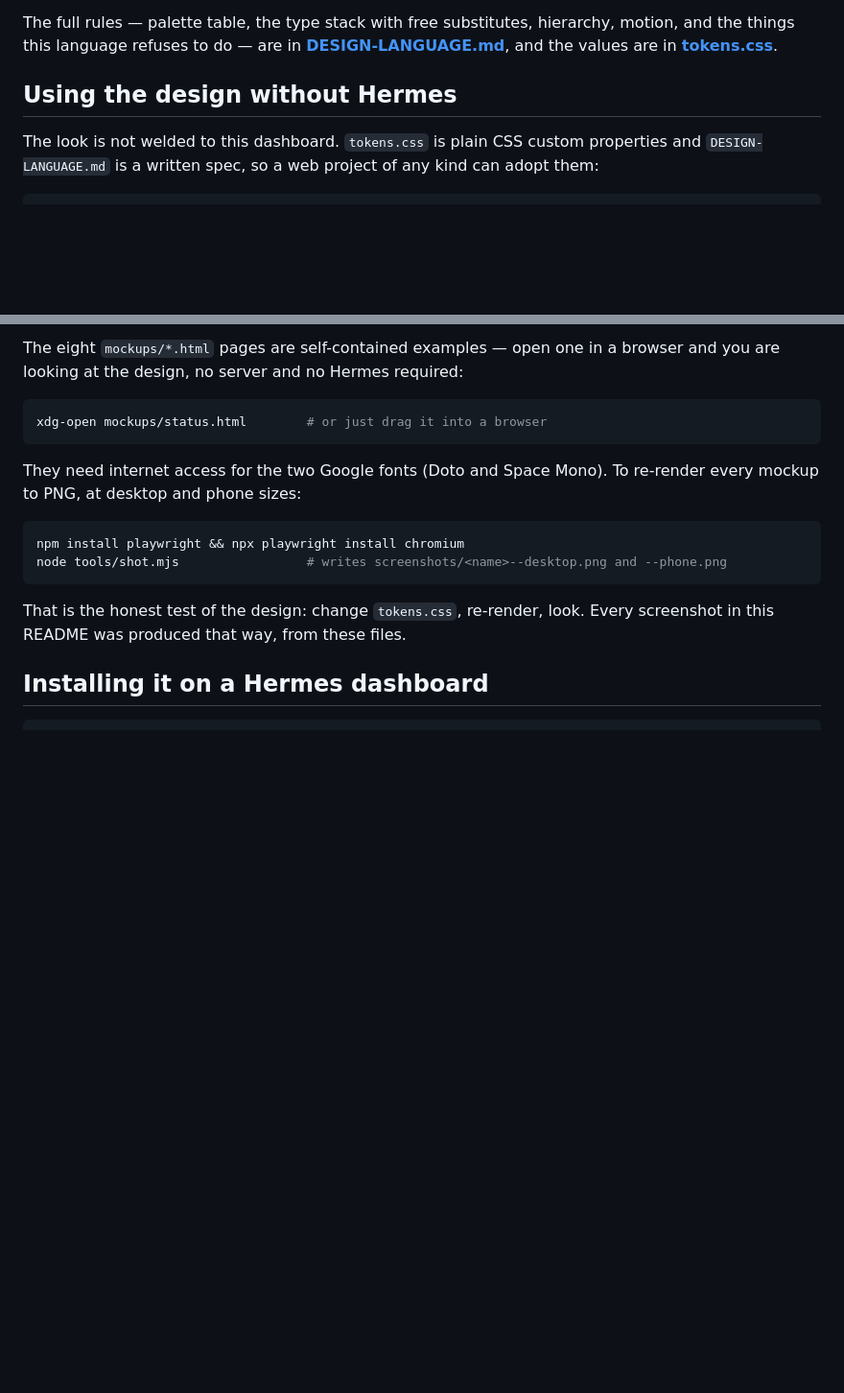
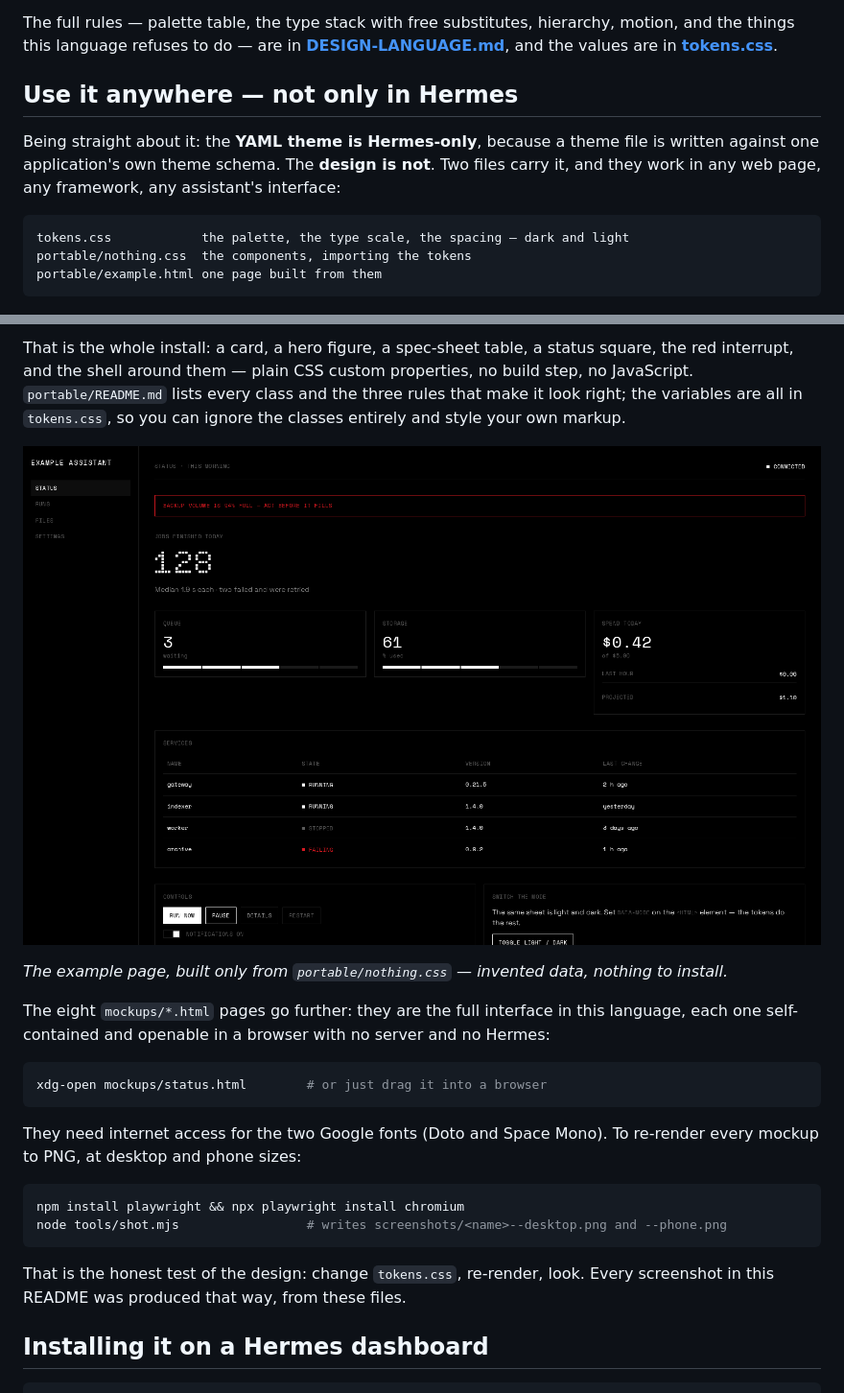
Before and after one commit to BVrabec/nothing-style-hermes, a Markdown page: README.md, 2 parts joined by grey strips. Shown at 96% size. Rendered like a GitHub page; pictures changed too: screenshots/example--desktop.png (added); blank space fills up the shorter version.

Commit message:
portable: the design as plain CSS, usable outside Hermes — with an example page

````diff
--- a/README.md
+++ b/README.md
@@ -39,9 +39,16 @@ The full rules — palette table, the type stack with free substitutes, hierarch
 things this language refuses to do — are in **[DESIGN-LANGUAGE.md](DESIGN-LANGUAGE.md)**, and the
 values are in **[tokens.css](tokens.css)**.
 
-## Using the design without Hermes
+## Use it anywhere — not only in Hermes
 
-The look is not welded to this dashboard. `tokens.css` is plain CSS custom properties and
-`DESIGN-LANGUAGE.md` is a written spec, so a web project of any kind can adopt them:
+Being straight about it: the **YAML theme is Hermes-only**, because a theme file is written against
+one application's own theme schema. The **design is not**. Two files carry it, and they work in any
+web page, any framework, any assistant's interface:
+
+```
+tokens.css            the palette, the type scale, the spacing — dark and light
+portable/nothing.css  the components, importing the tokens
+portable/example.html one page built from them
+```
 
 ```html
@@ -49,7 +56,16 @@ The look is not welded to this dashboard. `tokens.css` is plain CSS custom prope
 ```
 
-The eight `mockups/*.html` pages are self-contained examples — open one in a browser and you are
-looking at the design, no server and no Hermes required:
+That is the whole install: a card, a hero figure, a spec-sheet table, a status square, the red
+interrupt, and the shell around them — plain CSS custom properties, no build step, no JavaScript.
+`portable/README.md` lists every class and the three rules that make it look right; the variables
+are all in `tokens.css`, so you can ignore the classes entirely and style your own markup.
+
+![The portable example page](screenshots/example--desktop.png)
+
+*The example page, built only from `portable/nothing.css` — invented data, nothing to install.*
+
+The eight `mockups/*.html` pages go further: they are the full interface in this language, each one
+self-contained and openable in a browser with no server and no Hermes:
 
 ```bash
 xdg-open mockups/status.html        # or just drag it into a browser
````
Also changed, not shown: other parts of README.md (+1 -1 lines), portable/README.md (added, +68 -0 lines), screenshots/example--phone.png (added), 3 other files.
